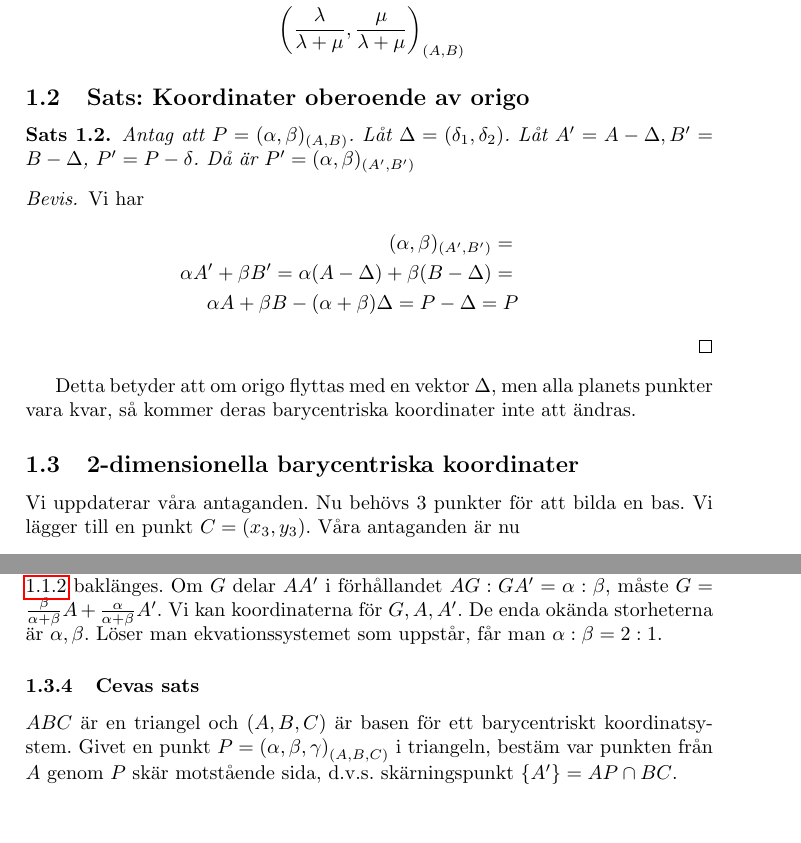
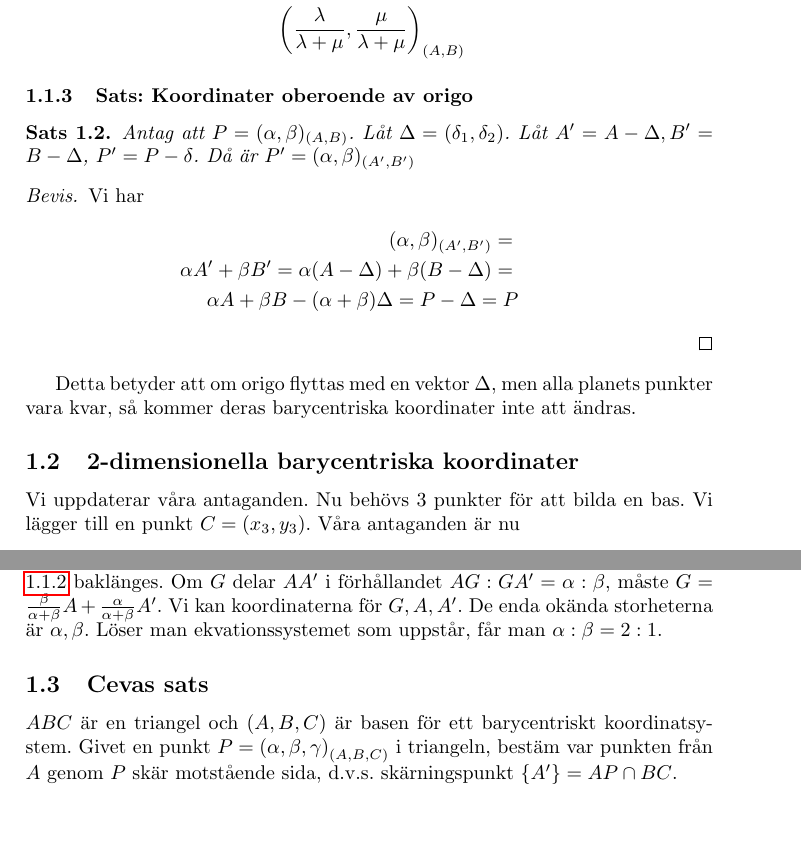
Before and after one commit to loiko/smutsig_geometri, a LaTeX document (kompendium.tex, which reads barycentrisk-kompendium.tex): two parts of pages 4 and 5 of 7, joined at a grey line, cut so that both start at the same text. Compiled offline with pdfLaTeX.

Commit message:
Bättre sektionsuppdelning

```diff
--- a/barycentrisk-kompendium.tex
+++ b/barycentrisk-kompendium.tex
@@ -165,7 +165,7 @@ P = A + \frac{\mu}{\mu + \lambda} (B - A) =\\
 \left( \frac{\lambda}{\lambda + \mu}, \frac{\mu}{\lambda + \mu} \right)_{(A, B)}
 \end{eqnarray*}
 
-\subsection{Sats: Koordinater oberoende av origo}
+\subsubsection{Sats: Koordinater oberoende av origo}
 \begin{theorem}
 \label{thm:dim-1-oberoende-av-origo}
     Antag att $P = (\alpha, \beta)_{(A, B)}$.
@@ -282,7 +282,7 @@ $G = \frac{\beta}{\alpha+\beta} A + \frac{\alpha}{\alpha + \beta}A'$.
 Vi kan koordinaterna för $G, A, A'$. De enda okända storheterna är $\alpha, \beta$.
 Löser man ekvationssystemet som uppstår, får man $\alpha : \beta = 2 : 1$.
 
-\subsubsection{Cevas sats}
+\subsection{Cevas sats}
 $ABC$ är en triangel och $(A,B,C)$ är basen för ett barycentriskt koordinatsystem.
 Givet en punkt $P=\baryabc{\alpha}{\beta}{\gamma}$
 i triangeln, bestäm var punkten från $A$ genom $P$ skär motstående sida,
```
